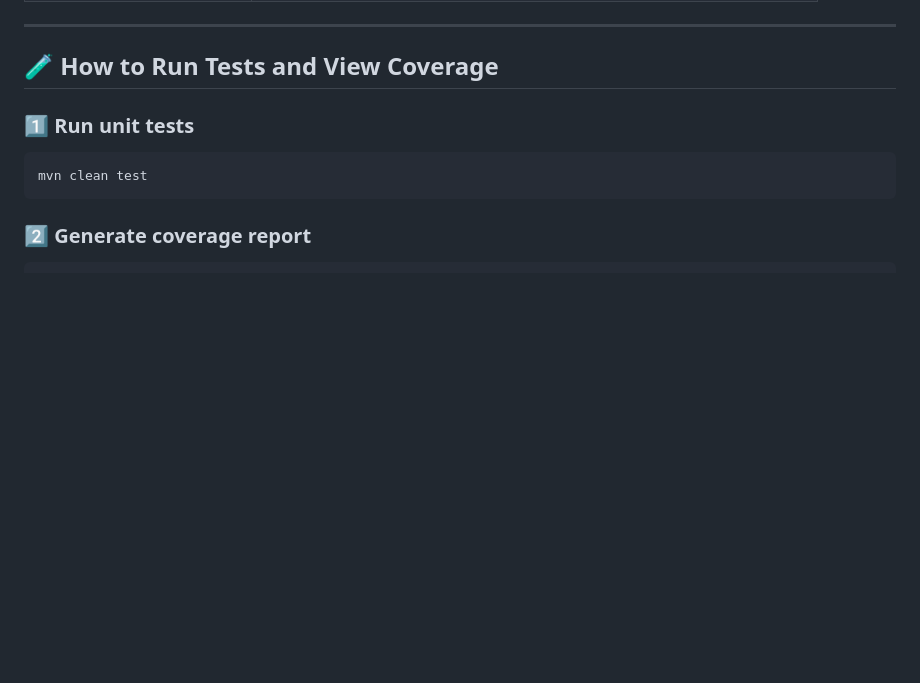
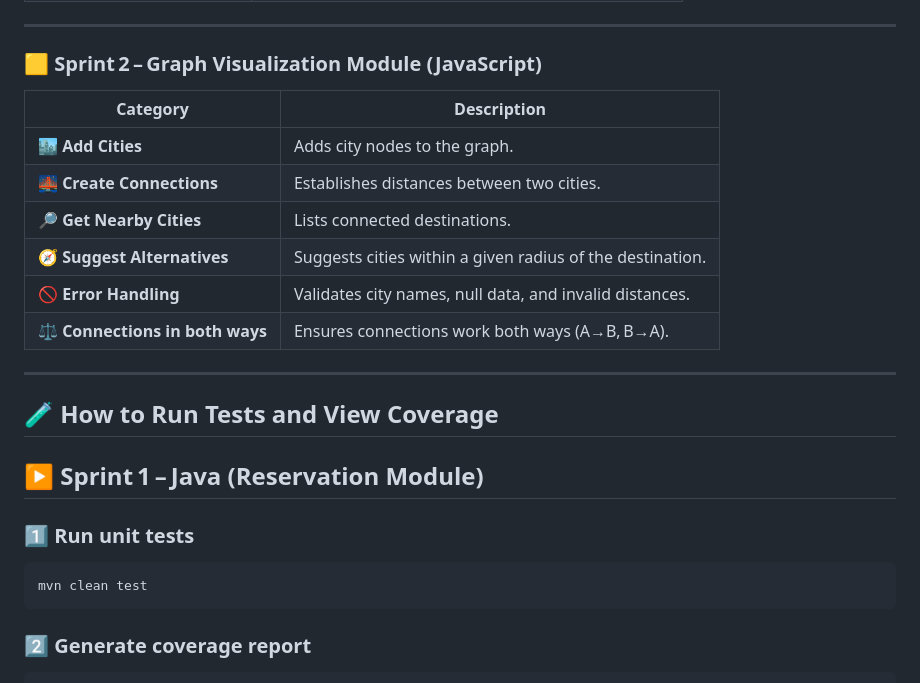
Before and after one commit to Jesusale1234/JavaProgrammingTests, a Markdown page: README.md, the part around the change printed below. Drawn GitHub-style; blank space fills up the shorter version.

```diff
--- a/README.md
+++ b/README.md
@@ -53,7 +68,22 @@ creating, editing, canceling, and querying reservations — covering both **posi
 
 ---
 
+### 🟨 Sprint 2 – Graph Visualization Module (JavaScript)
+
+| Category | Description |
+|-----------|--------------|
+| 🏙️ **Add Cities** | Adds city nodes to the graph. |
+| 🌉 **Create Connections** | Establishes distances between two cities. |
+| 🔎 **Get Nearby Cities** | Lists connected destinations. |
+| 🧭 **Suggest Alternatives** | Suggests cities within a given radius of the destination. |
+| 🚫 **Error Handling** | Validates city names, null data, and invalid distances. |
+| ⚖️ **Connections in both ways** | Ensures connections work both ways (A→B, B→A). |
+
+---
+
+
 ## 🧪 How to Run Tests and View Coverage
+## ▶️ Sprint 1 – Java (Reservation Module)
 
 ### 1️⃣ Run unit tests
 
```
Also changed, not shown: other parts of README.md (+81 -34 lines).
